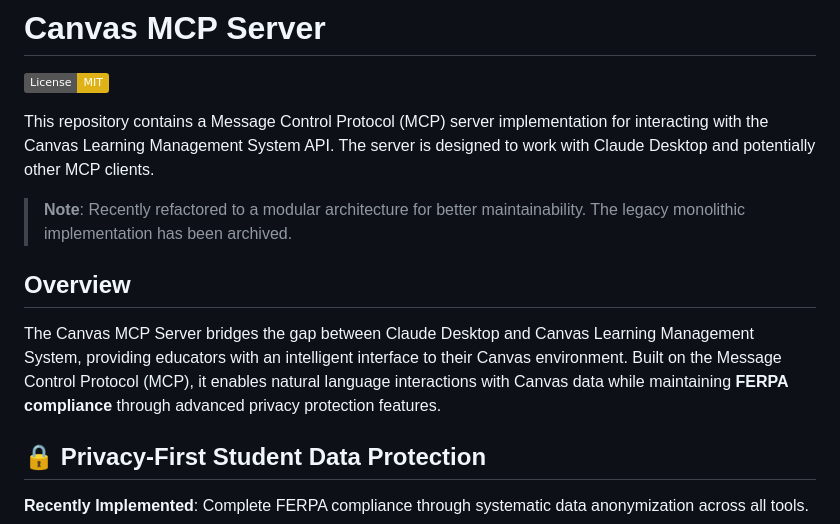
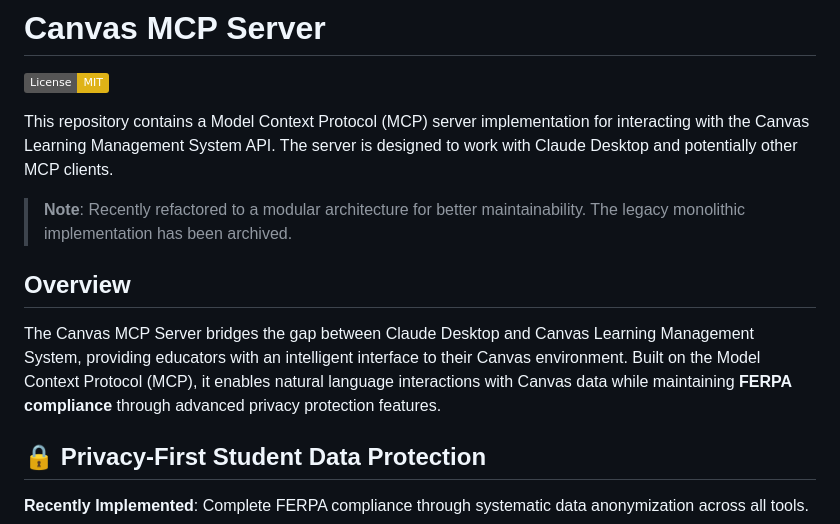
Before and after one commit to vishalsachdev/canvas-mcp, a Markdown page: README.md, the part around the change. Rendered like a GitHub page; badges without logos.

Commit message:
Fix MCP acronym meaning in README (#12)
Updated README to correct 'Message Control Protocol' to 'Model Context Protocol'.

```diff
--- a/README.md
+++ b/README.md
@@ -2,13 +2,13 @@
 
 [![License: MIT](https://img.shields.io/badge/License-MIT-yellow.svg)](https://opensource.org/licenses/MIT)
 
-This repository contains a Message Control Protocol (MCP) server implementation for interacting with the Canvas Learning Management System API. The server is designed to work with Claude Desktop and potentially other MCP clients.
+This repository contains a Model Context Protocol (MCP) server implementation for interacting with the Canvas Learning Management System API. The server is designed to work with Claude Desktop and potentially other MCP clients.
 
 > **Note**: Recently refactored to a modular architecture for better maintainability. The legacy monolithic implementation has been archived.
 
 ## Overview
 
-The Canvas MCP Server bridges the gap between Claude Desktop and Canvas Learning Management System, providing educators with an intelligent interface to their Canvas environment. Built on the Message Control Protocol (MCP), it enables natural language interactions with Canvas data while maintaining **FERPA compliance** through advanced privacy protection features.
+The Canvas MCP Server bridges the gap between Claude Desktop and Canvas Learning Management System, providing educators with an intelligent interface to their Canvas environment. Built on the Model Context Protocol (MCP), it enables natural language interactions with Canvas data while maintaining **FERPA compliance** through advanced privacy protection features.
 
 ## 🔒 Privacy-First Student Data Protection
 
```
